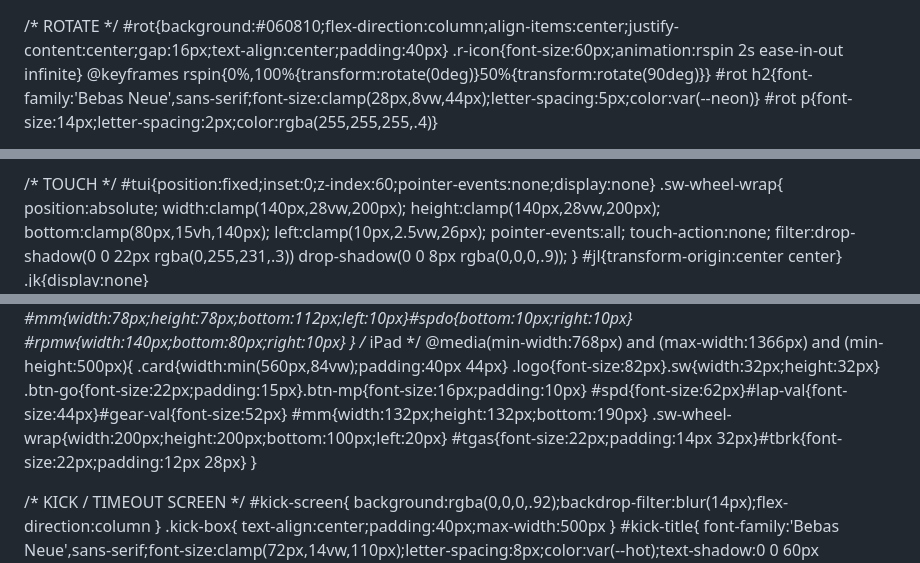
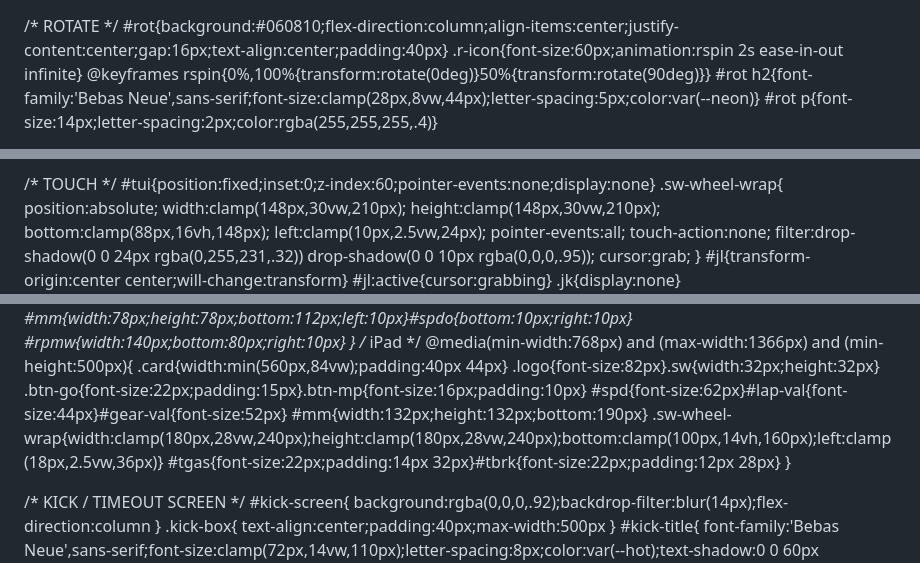
Before and after one commit to DXB-Gamer/Apex-Drifter.github.live, a Markdown page: README.md, 3 parts joined by grey strips. Rendered like a GitHub page.

```diff
--- a/README.md
+++ b/README.md
@@ -1,4 +1,3 @@
-<!DOCTYPE html>
 <html lang="en">
 <head>
 <meta charset="UTF-8">
@@ -132,15 +131,17 @@ input[type=text]::placeholder{color:rgba(255,255,255,.18)}
 #tui{position:fixed;inset:0;z-index:60;pointer-events:none;display:none}
 .sw-wheel-wrap{
   position:absolute;
-  width:clamp(140px,28vw,200px);
-  height:clamp(140px,28vw,200px);
-  bottom:clamp(80px,15vh,140px);
-  left:clamp(10px,2.5vw,26px);
+  width:clamp(148px,30vw,210px);
+  height:clamp(148px,30vw,210px);
+  bottom:clamp(88px,16vh,148px);
+  left:clamp(10px,2.5vw,24px);
   pointer-events:all;
   touch-action:none;
-  filter:drop-shadow(0 0 22px rgba(0,255,231,.3)) drop-shadow(0 0 8px rgba(0,0,0,.9));
-}
-#jl{transform-origin:center center}
+  filter:drop-shadow(0 0 24px rgba(0,255,231,.32)) drop-shadow(0 0 10px rgba(0,0,0,.95));
+  cursor:grab;
+}
+#jl{transform-origin:center center;will-change:transform}
+#jl:active{cursor:grabbing}
 .jk{display:none}
 #tb{position:absolute;bottom:clamp(88px,17vh,155px);right:clamp(14px,3.5vw,30px);display:flex;flex-direction:column;gap:7px;align-items:flex-end;pointer-events:all}
 .tb{background:rgba(255,255,255,.07);border:2px solid rgba(255,255,255,.2);color:#fff;font-family:'Bebas Neue',sans-serif;letter-spacing:3px;border-radius:8px;cursor:pointer;pointer-events:all;user-select:none;touch-action:manipulation}
@@ -170,7 +171,7 @@ input[type=text]::placeholder{color:rgba(255,255,255,.18)}
   .btn-go{font-size:22px;padding:15px}.btn-mp{font-size:16px;padding:10px}
   #spd{font-size:62px}#lap-val{font-size:44px}#gear-val{font-size:52px}
   #mm{width:132px;height:132px;bottom:190px}
-  .sw-wheel-wrap{width:200px;height:200px;bottom:100px;left:20px}
+  .sw-wheel-wrap{width:clamp(180px,28vw,240px);height:clamp(180px,28vw,240px);bottom:clamp(100px,14vh,160px);left:clamp(18px,2.5vw,36px)}
   #tgas{font-size:22px;padding:14px 32px}#tbrk{font-size:22px;padding:12px 28px}
 }
 
```
Also changed, not shown: other parts of README.md (+177 -101 lines).
